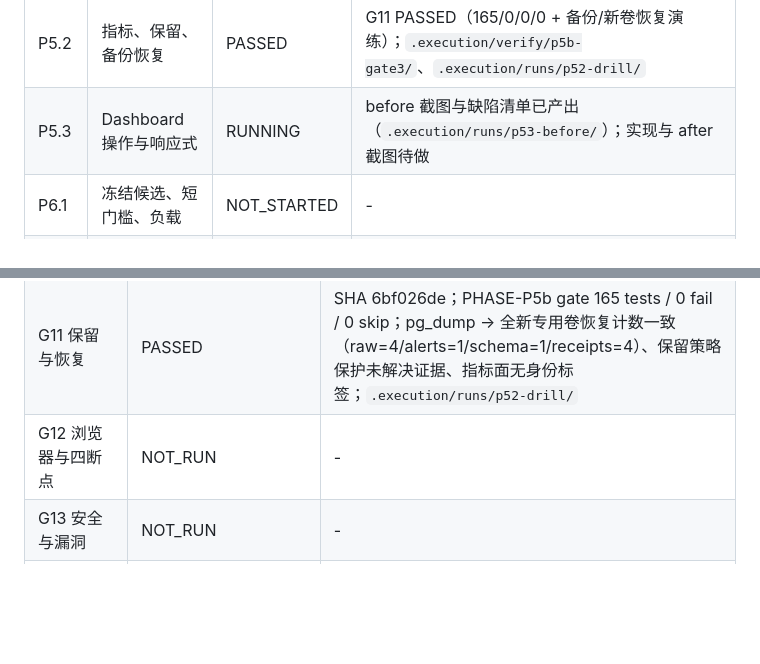
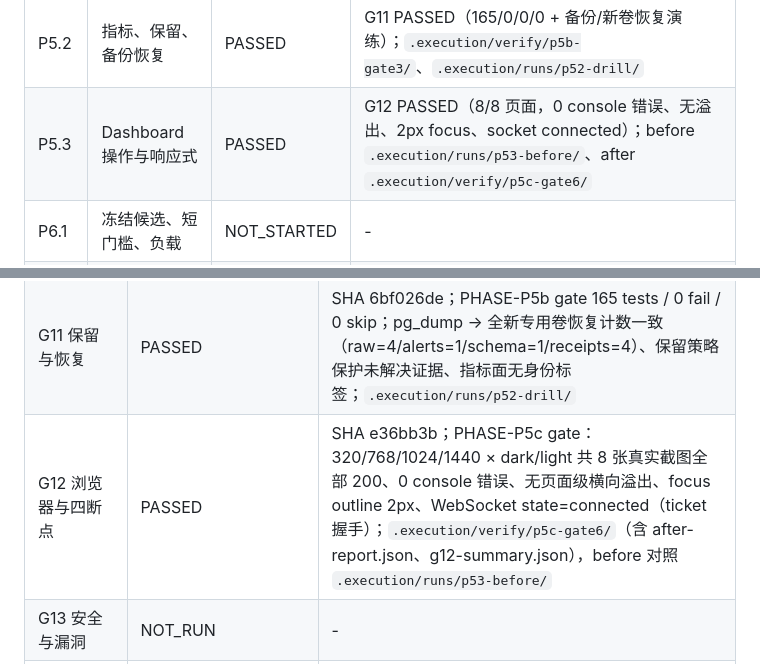
Before and after one commit to JeremyL691/DriftWatch-Tower, a Markdown page: docs/EXECUTION_STATE.md, 2 parts joined by grey strips. Drawn GitHub-style; blank space fills up the shorter version.

```diff
--- a/docs/EXECUTION_STATE.md
+++ b/docs/EXECUTION_STATE.md
@@ -64,7 +64,7 @@
 | P4.2 | 官方真实数据全链路 | PASSED | G09 PASSED；官方源无 token，bootstrap 199 事件 + 启动后新增 LIVE 事件 + 重启检查点保持；`.execution/runs/p42-smoke/` |
 | P5.1 | incident / scheduler | PASSED | G10 PASSED（163/0/0/0；IncidentLifecycle 6、Scheduler 2、CollectorStatus 3）；`.execution/verify/p5-gate3/` |
 | P5.2 | 指标、保留、备份恢复 | PASSED | G11 PASSED（165/0/0/0 + 备份/新卷恢复演练）；`.execution/verify/p5b-gate3/`、`.execution/runs/p52-drill/` |
-| P5.3 | Dashboard 操作与响应式 | RUNNING | before 截图与缺陷清单已产出（`.execution/runs/p53-before/`）；实现与 after 截图待做 |
+| P5.3 | Dashboard 操作与响应式 | PASSED | G12 PASSED（8/8 页面，0 console 错误、无溢出、2px focus、socket connected）；before `.execution/runs/p53-before/`、after `.execution/verify/p5c-gate6/` |
 | P6.1 | 冻结候选、短门槛、负载 | NOT_STARTED | - |
 | P6.2 | 24 小时真实验收 | NOT_STARTED | - |
 | P7.1 | 合并自己的重构 PR | NOT_STARTED | - |
@@ -89,7 +89,7 @@ NOT_RUN不是PASSED。EXPECTED_FAILURE仅允许G01旧版本的已知回归；修
 | G09 官方真实源 | PASSED | 官方 api.github.com 无 token；bootstrap 199 条真实事件（mode=BOOTSTRAP、SKIPPED_MODE）、启动后新增 16162901734（mode=LIVE）经 inbox→outbox→Kafka→receipt→raw→API 全链路、重启后检查点保持不重摄；`.execution/runs/p42-smoke/` |
 | G10 操作闭环 | PASSED | SHA 4b111417；PHASE-P5 gate 163 tests / 0 fail / 0 skip；incident 关联并发唯一、resolve 语义与自动解决、ack 幂等/409、静默 scheduler 单次转换、GET 无副作用；`.execution/verify/p5-gate3/` |
 | G11 保留与恢复 | PASSED | SHA 6bf026de；PHASE-P5b gate 165 tests / 0 fail / 0 skip；pg_dump → 全新专用卷恢复计数一致（raw=4/alerts=1/schema=1/receipts=4）、保留策略保护未解决证据、指标面无身份标签；`.execution/runs/p52-drill/` |
-| G12 浏览器与四断点 | NOT_RUN | - |
+| G12 浏览器与四断点 | PASSED | SHA e36bb3b；PHASE-P5c gate：320/768/1024/1440 × dark/light 共 8 张真实截图全部 200、0 console 错误、无页面级横向溢出、focus outline 2px、WebSocket state=connected（ticket 握手）；`.execution/verify/p5c-gate6/`（含 after-report.json、g12-summary.json），before 对照 `.execution/runs/p53-before/` |
 | G13 安全与漏洞 | NOT_RUN | - |
 | G14 100/s、30分钟 | NOT_RUN | - |
 | G15 候选包安装 | NOT_RUN | - |
```
Also changed, not shown: other parts of docs/EXECUTION_STATE.md (+11 -10 lines).
